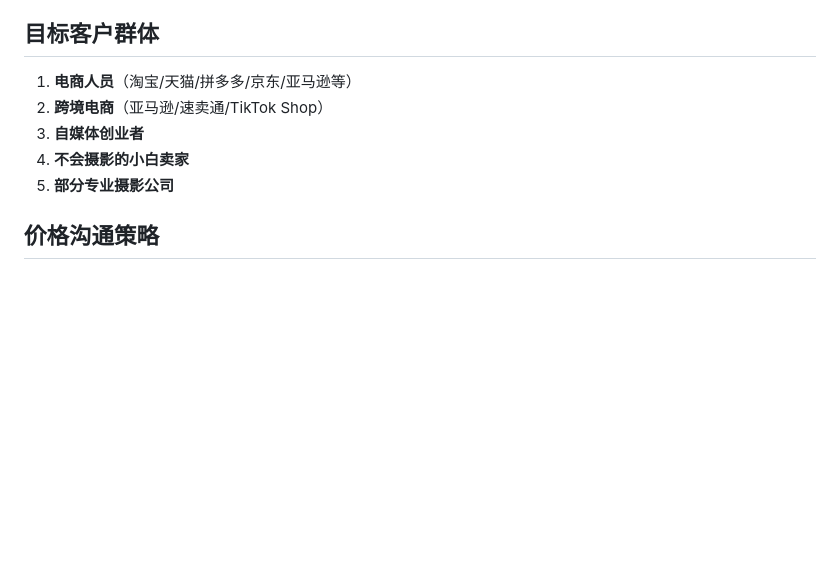
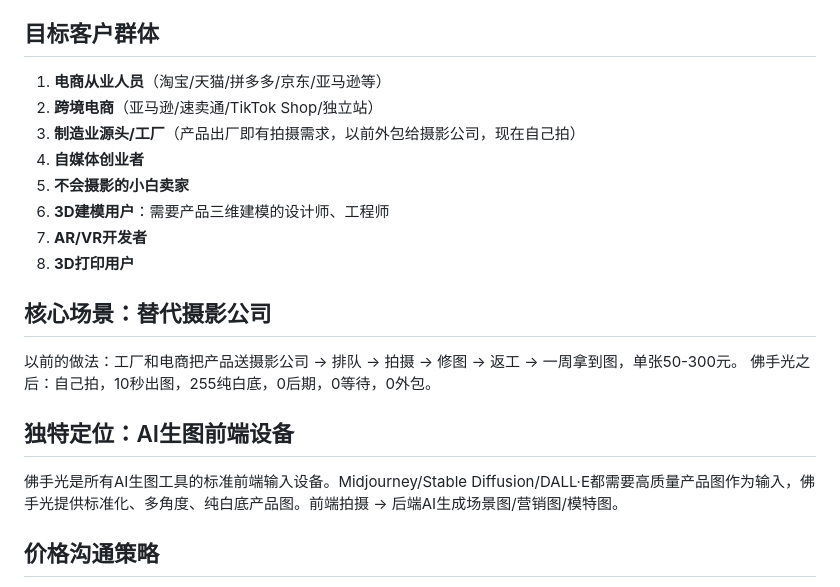
Before and after one commit to Foswift/Foswift, a Markdown page: skills/Foswift-photography-skill/SKILL.md, the part around the change. Rendered like a GitHub page; blank space fills up the shorter version.

```diff
--- a/skills/Foswift-photography-skill/SKILL.md
+++ b/skills/Foswift-photography-skill/SKILL.md
@@ -181,11 +181,21 @@ This skill integrates the complete knowledge base of Foswift T850 and MINI produ
    - 拍摄出来的图片看不到桌面，只有产品在旋转
 
 ## 目标客户群体
-1. **电商人员**（淘宝/天猫/拼多多/京东/亚马逊等）
-2. **跨境电商**（亚马逊/速卖通/TikTok Shop）
-3. **自媒体创业者**
-4. **不会摄影的小白卖家**
-5. **部分专业摄影公司**
+1. **电商从业人员**（淘宝/天猫/拼多多/京东/亚马逊等）
+2. **跨境电商**（亚马逊/速卖通/TikTok Shop/独立站）
+3. **制造业源头/工厂**（产品出厂即有拍摄需求，以前外包给摄影公司，现在自己拍）
+4. **自媒体创业者**
+5. **不会摄影的小白卖家**
+6. **3D建模用户**：需要产品三维建模的设计师、工程师
+7. **AR/VR开发者**
+8. **3D打印用户**
+
+## 核心场景：替代摄影公司
+以前的做法：工厂和电商把产品送摄影公司 → 排队 → 拍摄 → 修图 → 返工 → 一周拿到图，单张50-300元。
+佛手光之后：自己拍，10秒出图，255纯白底，0后期，0等待，0外包。
+
+## 独特定位：AI生图前端设备
+佛手光是所有AI生图工具的标准前端输入设备。Midjourney/Stable Diffusion/DALL·E都需要高质量产品图作为输入，佛手光提供标准化、多角度、纯白底产品图。前端拍摄 → 后端AI生成场景图/营销图/模特图。
 
 ## 价格沟通策略
 - **主动解释价格构成**：技术+服务，不是材料
```
Also changed, not shown: MEMORY.md (+20 -6 lines), skills/Foswift-photography-skill/README.md (+19 -6 lines).
